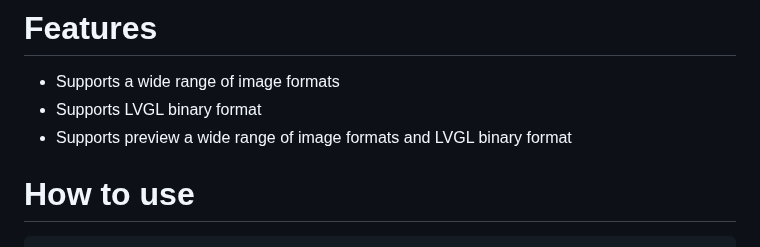
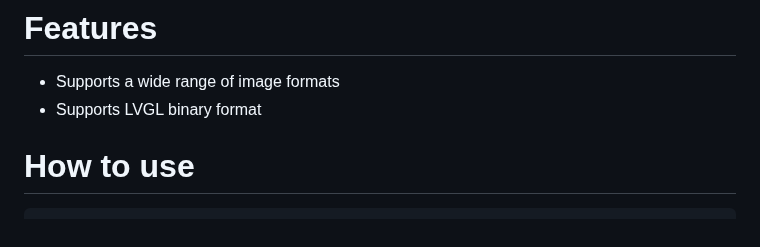
Before and after one commit to W-Mai/icu, a Markdown page: icu_lib/README.md, the part around the change. Rendered like a GitHub page.

Commit message:
📄(README): icu_lib update README

```diff
--- a/icu_lib/README.md
+++ b/icu_lib/README.md
@@ -13,7 +13,6 @@ written in RUST.
 
 - Supports a wide range of image formats
 - Supports LVGL binary format
-- Supports preview a wide range of image formats and LVGL binary format
 
 # How to use
 
```
